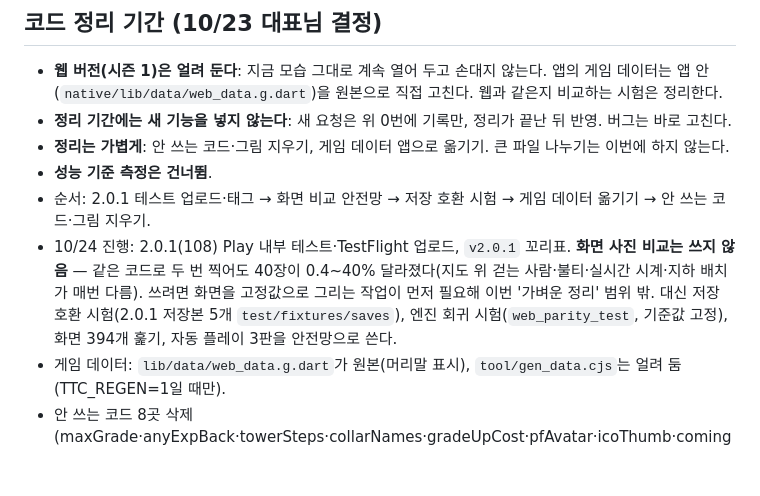
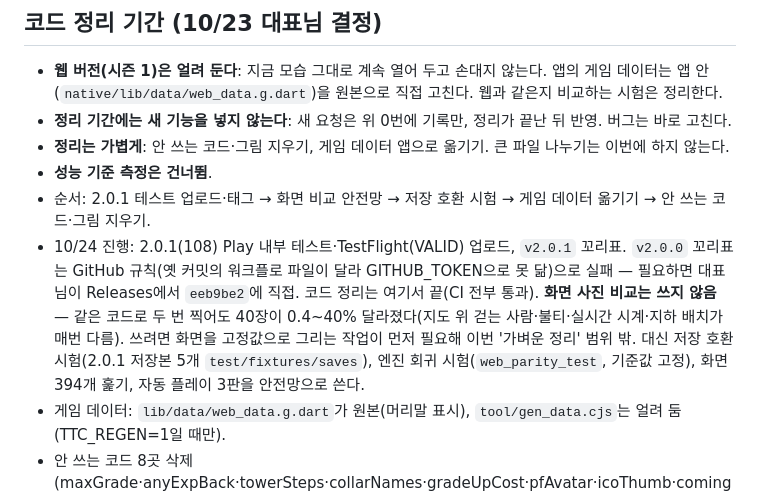
Before and after one commit to gogeangs/taptocity, a Markdown page: docs/remaining-work.md, the part around the change. Rendered like a GitHub page; blank space fills up the shorter version.

Commit message:
Docs: 2.0.1 uploads done, cleanup finished
Co-Authored-By: Claude Opus 5.5 <noreply@anthropic.com>
Claude-Session: https://claude.ai/code/session_018enBL1RH3aQjxdPQHYhRJ5

```diff
--- a/docs/remaining-work.md
+++ b/docs/remaining-work.md
@@ -13,7 +13,7 @@
 - **정리는 가볍게**: 안 쓰는 코드·그림 지우기, 게임 데이터 앱으로 옮기기. 큰 파일 나누기는 이번에 하지 않는다.
 - **성능 기준 측정은 건너뜀**.
 - 순서: 2.0.1 테스트 업로드·태그 → 화면 비교 안전망 → 저장 호환 시험 → 게임 데이터 옮기기 → 안 쓰는 코드·그림 지우기.
-- 10/24 진행: 2.0.1(108) Play 내부 테스트·TestFlight 업로드, `v2.0.1` 꼬리표. **화면 사진 비교는 쓰지 않음** — 같은 코드로 두 번 찍어도 40장이 0.4~40% 달라졌다(지도 위 걷는 사람·불티·실시간 시계·지하 배치가 매번 다름). 쓰려면 화면을 고정값으로 그리는 작업이 먼저 필요해 이번 '가벼운 정리' 범위 밖. 대신 저장 호환 시험(2.0.1 저장본 5개 `test/fixtures/saves`), 엔진 회귀 시험(`web_parity_test`, 기준값 고정), 화면 394개 훑기, 자동 플레이 3판을 안전망으로 쓴다.
+- 10/24 진행: 2.0.1(108) Play 내부 테스트·TestFlight(VALID) 업로드, `v2.0.1` 꼬리표. `v2.0.0` 꼬리표는 GitHub 규칙(옛 커밋의 워크플로 파일이 달라 GITHUB_TOKEN으로 못 닮)으로 실패 — 필요하면 대표님이 Releases에서 `eeb9be2`에 직접. 코드 정리는 여기서 끝(CI 전부 통과). **화면 사진 비교는 쓰지 않음** — 같은 코드로 두 번 찍어도 40장이 0.4~40% 달라졌다(지도 위 걷는 사람·불티·실시간 시계·지하 배치가 매번 다름). 쓰려면 화면을 고정값으로 그리는 작업이 먼저 필요해 이번 '가벼운 정리' 범위 밖. 대신 저장 호환 시험(2.0.1 저장본 5개 `test/fixtures/saves`), 엔진 회귀 시험(`web_parity_test`, 기준값 고정), 화면 394개 훑기, 자동 플레이 3판을 안전망으로 쓴다.
 - 게임 데이터: `lib/data/web_data.g.dart`가 원본(머리말 표시), `tool/gen_data.cjs`는 얼려 둠(TTC_REGEN=1일 때만).
 - 안 쓰는 코드 8곳 삭제(maxGrade·anyExpBack·towerSteps·collarNames·gradeUpCost·pfAvatar·icoThumb·comingBody). 그림은 모두 웹이나 앱에서 쓰고 있어 지울 것 없음. `webview_flutter`는 예전 iOS 앱 진행 옮기기에 쓰므로 유지.
 
```
